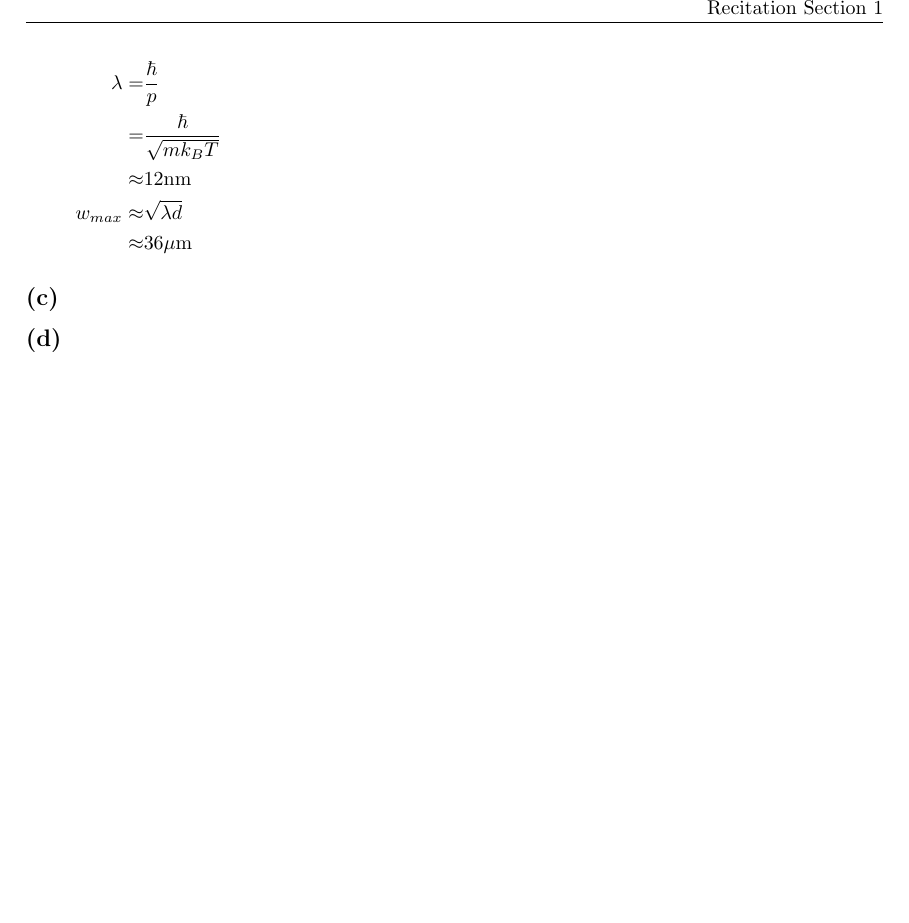
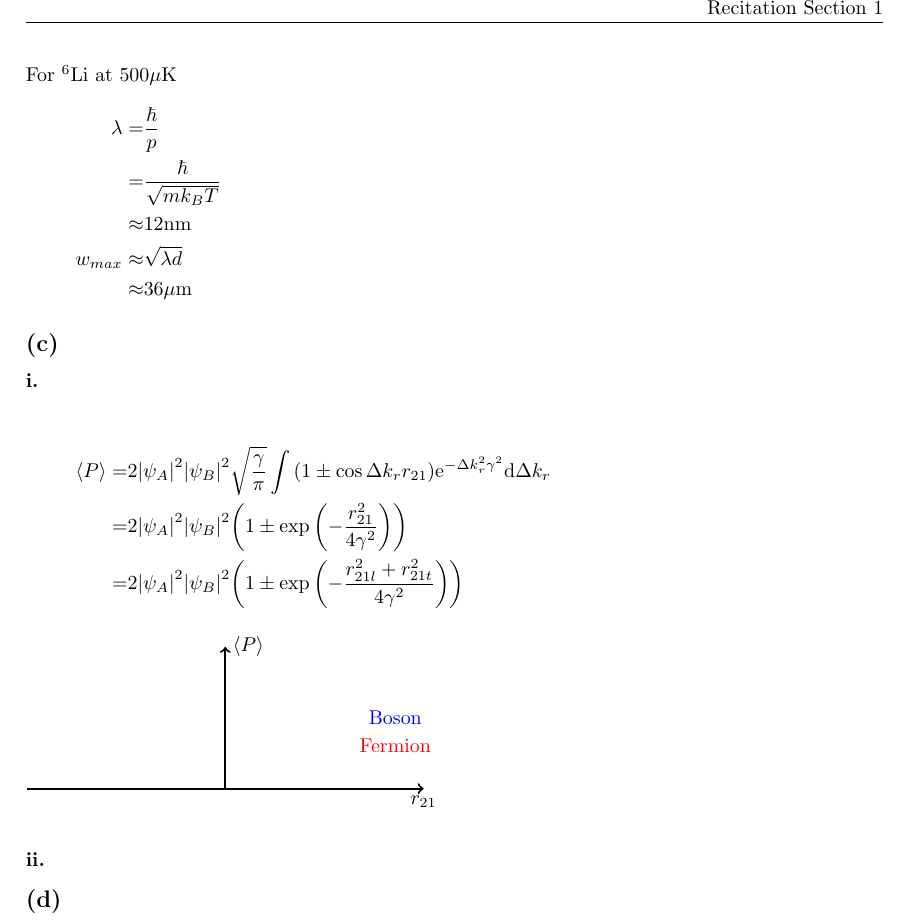
Before and after one commit to yuyichao/8.422, a LaTeX problem sheet (pset/pset4/pset4.tex): part of page 5 of 5, cut so that both start at the same text, the shorter picture padded with empty space. Compiled offline with pdfLaTeX; a LaTeX package or settings file that is missing is left out.

Commit message:
[pset4] p2c1

```diff
--- a/pset/pset4/pset4.tex
+++ b/pset/pset4/pset4.tex
@@ -255,6 +255,7 @@ In order to see the correlation $\Delta\phi_t\ll1$,
   =&\frac{2\pi Ww}{\lambda d}\\
   \lambda d\gg&Ww
 }
+For $^{6}\text{Li}$ at $500\mu\text{K}$
 \eqar{
   \lambda=&\frac{\hbar}{p}\\
   =&\frac{\hbar}{\sqrt{mk_BT}}\\
@@ -263,6 +264,23 @@ In order to see the correlation $\Delta\phi_t\ll1$,
   \approx&36\mu\text{m}
 }
 \subsection{}
+\subsubsection{}
+\eqar{
+  \angl{P}=&2\abs{\psi_A}^2\abs{\psi_B}^2\sqrt{\frac{\gamma}{\pi}}\int\paren{1\pm\cos\Delta k_r r_{21}}\ue^{-\Delta k_r^2\gamma^2}\ud\Delta k_r\\
+  =&2\abs{\psi_A}^2\abs{\psi_B}^2\paren{1\pm\exp\paren{-\frac{r^2_{21}}{4\gamma^2}}}\\
+  =&2\abs{\psi_A}^2\abs{\psi_B}^2\paren{1\pm\exp\paren{-\frac{r^2_{21l}+r^2_{21t}}{4\gamma^2}}}
+}
+\begin{tikzpicture}
+  \draw[blue] (0, 0) plot[domain=-3:3, samples=1000] function {1 + exp(-x*x / 2)};
+  \draw[red] (0, 0) plot[domain=-3:3, samples=1000] function {1 - exp(-x*x / 2)};
+  \draw[->, line width=1] (-3.5, 0) -- (3.5, 0) node[below] {$r_{21}$};
+  \draw[->, line width=1] (0, 0) -- (0, 2.5) node[right] {$\angl{P}$};
+  \path (3, 1) node[blue, above] {Boson};
+  \path (3, 1) node[red, below] {Fermion};
+\end{tikzpicture}
+
+\subsubsection{}
+
 \subsection{}
 
 \end{document}
```
Also changed, not shown: pset/pset4/pset4.pdf.
